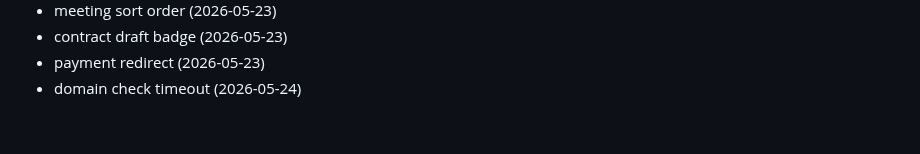
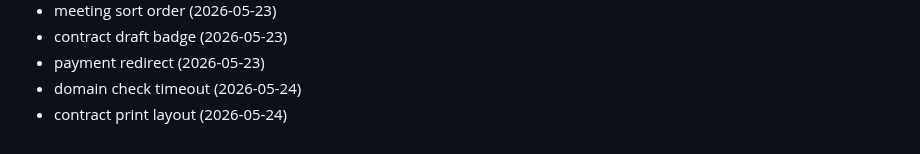
Before and after one commit to Jsingh651/bizscout, a Markdown page: CHANGELOG.md, the part around the change. Rendered like a GitHub page.

Commit message:
style: contract print layout

```diff
--- a/CHANGELOG.md
+++ b/CHANGELOG.md
@@ -159,3 +159,4 @@
 - contract draft badge (2026-05-23)
 - payment redirect (2026-05-23)
 - domain check timeout (2026-05-24)
+- contract print layout (2026-05-24)
```
